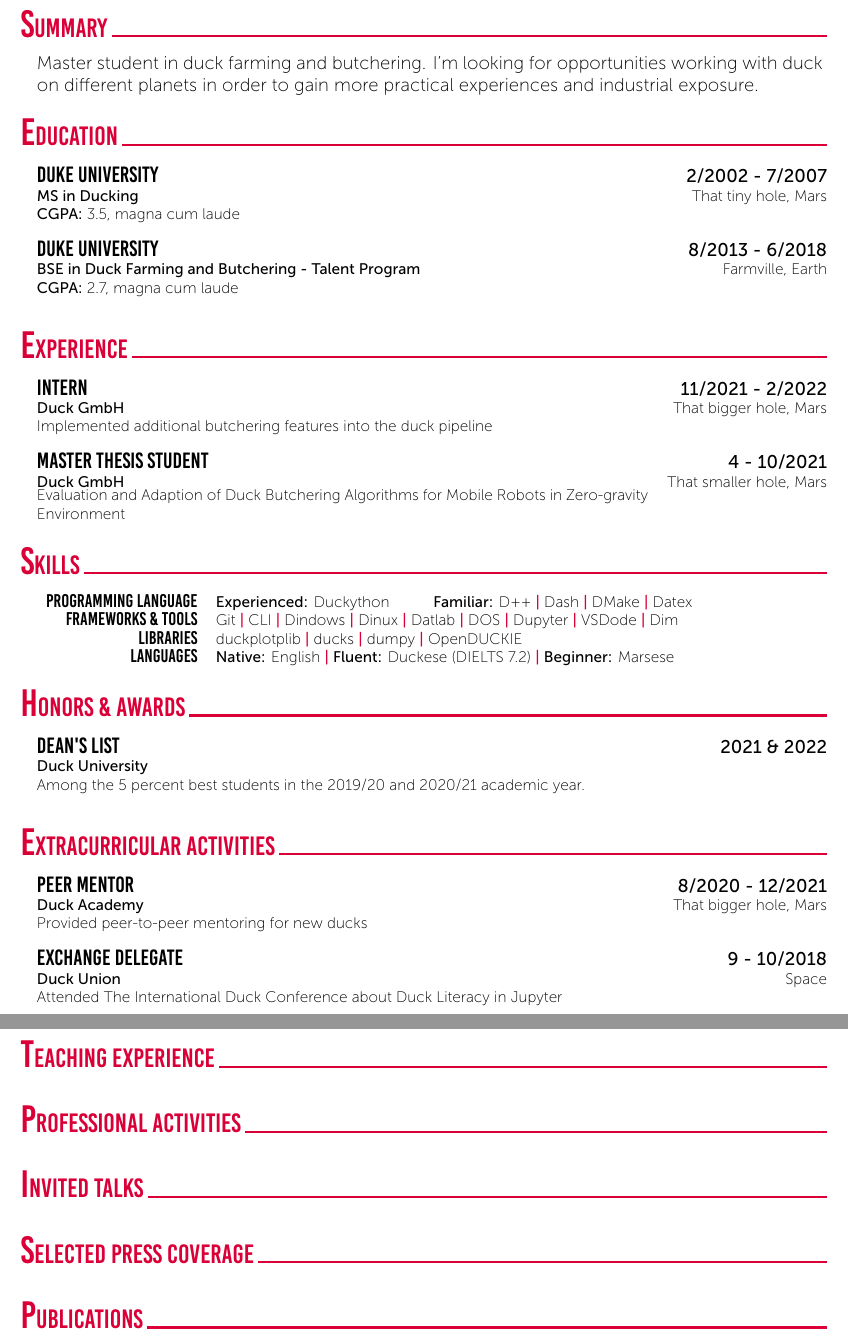
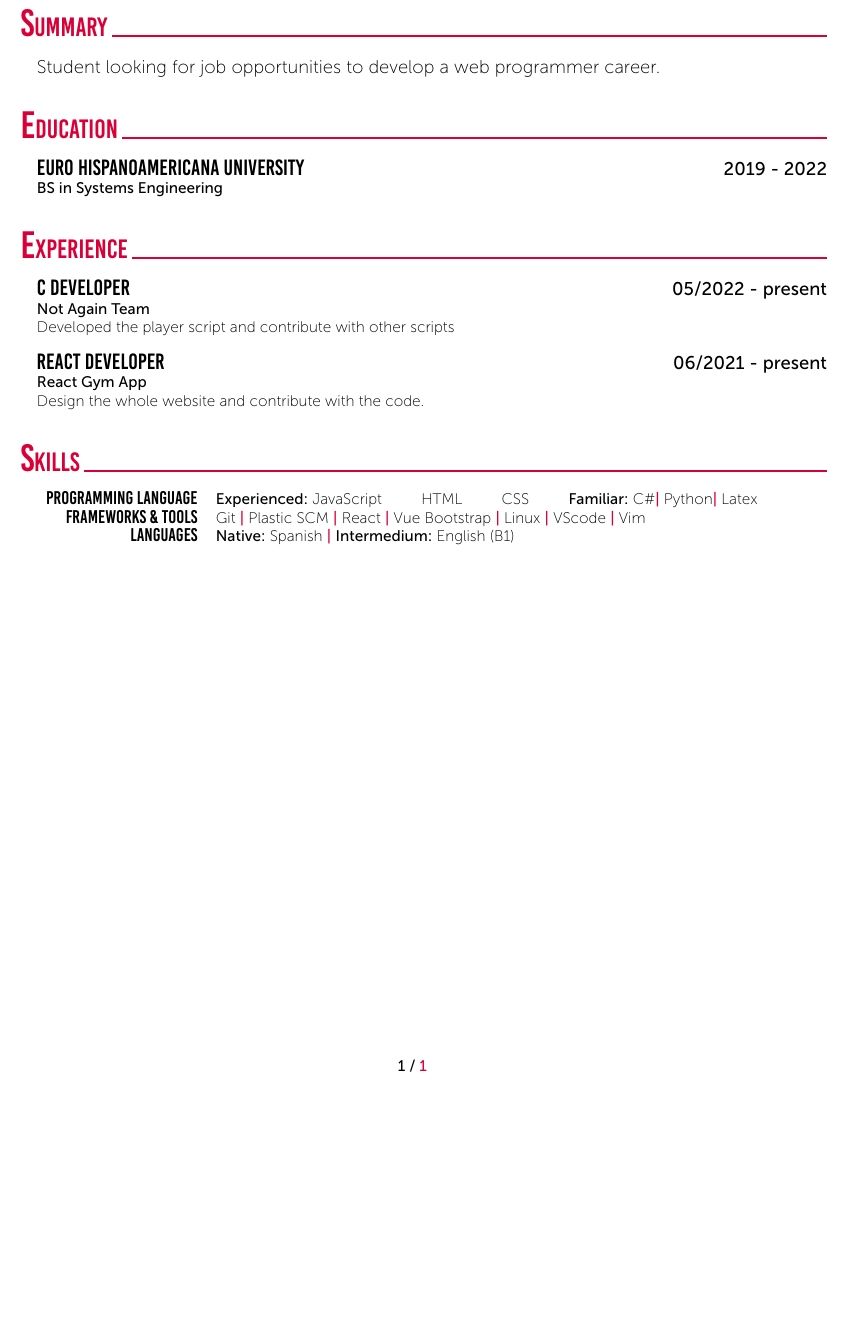
Before and after one commit to Wichosu/latex-resume, a LaTeX CV (resume.tex): two parts of pages 1 and 2 of 2 before the commit and part of the page after it, the two joined at a grey line, cut so that both start at the same text, the shorter picture padded with empty space. The pictures show the PDF file resume.pdf that the author committed with the source.

Commit message:
added some of my information

```diff
--- a/resume.tex
+++ b/resume.tex
@@ -27,7 +26,7 @@
 	%	Summary / Objectives
 	%----------------------------------------------------------------------------------------
 	\cvSection{Summary}
-	\CVTextBlock{Master student in duck farming and butchering. I'm looking for opportunities working with duck on different planets in order to gain more practical experiences and industrial exposure.}
+	\CVTextBlock{Student looking for job opportunities to develop a web programmer career.}
 	%---------------------------------------------------------------------------------------
 	%	Current Position
 	%----------------------------------------------------------------------------------------
@@ -36,37 +35,33 @@
 	%	Education
 	%----------------------------------------------------------------------------------------
 	\cvSection{Education}
-	\CVBlockWithTime{Duke University}{2/2002 - 7/2007}
-	{MS in Ducking}{That tiny hole, Mars}
-	{\textbf{CGPA:} 3.5, magna cum laude}
-	\CVBlockWithTime{Duke University}{8/2013 - 6/2018}
-	{BSE in Duck Farming and Butchering - Talent Program}{Farmville, Earth}
-	{\textbf{CGPA:} 2.7, magna cum laude}
+	\CVBlockWithTime{Euro Hispanoamericana University}{2019 - 2022}
+	{BS in Systems Engineering}{}
+	{}
 	%---------------------------------------------------------------------------------------
 	%	Experience (Research and Industry)
 	%----------------------------------------------------------------------------------------
 %	\cvSection{Experience (Research \& Industry)}
 	\cvSection{Experience}
-	\CVBlockWithTime{Intern}{11/2021 - 2/2022}{Duck GmbH}{That bigger hole, Mars}
-	{Implemented additional butchering features into the duck pipeline}
-	\CVBlockWithTime{Master Thesis Student}{4 - 10/2021}{Duck GmbH}{That smaller hole, Mars}
-	{Evaluation and Adaption of Duck Butchering Algorithms for Mobile Robots in Zero-gravity Environment}
+	\CVBlockWithTime{C# Developer}{05/2022 - present}{Not Again Team}{}
+	{Developed the player script and contribute with other scripts}
+	\CVBlockWithTime{React Developer}{06/2021 - present}{React Gym App}{}
+	{Design the whole website and contribute with the code.}
 	%---------------------------------------------------------------------------------------
 	%	Skills
 	%----------------------------------------------------------------------------------------
 	\cvSection{Skills}
 	\tab \begin{tabular}{r p{0.7\textwidth}}
-		\texttt{\large Programming Language} & \textbf{Experienced:} Duckython \tab \textbf{Familiar:} D++ \cvContactSep Dash \cvContactSep DMake \cvContactSep Datex\\
-		\texttt{\large Frameworks \& Tools} & Git \cvContactSep CLI \cvContactSep Dindows \cvContactSep Dinux \cvContactSep Datlab \cvContactSep DOS \cvContactSep Dupyter \cvContactSep VSDode \cvContactSep Dim \\
-		\texttt{\large Libraries} & duckplotplib \cvContactSep ducks \cvContactSep dumpy \cvContactSep OpenDUCKIE\\
-		\texttt{\large Languages} & \textbf{Native:} English \cvContactSep \textbf{Fluent:} Duckese (DIELTS 7.2) \cvContactSep \textbf{Beginner:} Marsese \\
+		\texttt{\large Programming Language} & \textbf{Experienced:} JavaScript\tab HTML\tab CSS\tab \textbf{Familiar:} C\#\cvContactSep Python\cvContactSep Latex\\
+		\texttt{\large Frameworks \& Tools} & Git \cvContactSep Plastic SCM \cvContactSep React \cvContactSep Vue \cvContacSep Bootstrap \cvContactSep Linux \cvContactSep VScode \cvContactSep Vim \\
+		\texttt{\large Languages} & \textbf{Native:} Spanish \cvContactSep \textbf{Intermedium:} English (B1) \\
 	\end{tabular}\\~\\
 	%---------------------------------------------------------------------------------------
 	%	Awards and Distinction
 	%----------------------------------------------------------------------------------------
-	\cvSection{Honors \& Awards}
-	\CVBlockWithTime{Dean's List}{2021 \& 2022}{Duck University}{}
-	{Among the 5 percent best students in the 2019/20 and 2020/21 academic year.}
+	%\cvSection{Honors \& Awards}
+	%\CVBlockWithTime{Dean's List}{2021 \& 2022}{Duck University}{}
+	%{Among the 5 percent best students in the 2019/20 and 2020/21 academic year.}
 	%---------------------------------------------------------------------------------------
 	%	Teaching Experience
 	%----------------------------------------------------------------------------------------
@@ -75,16 +70,16 @@
 	%	Extra Curricular Activities
 	%----------------------------------------------------------------------------------------
 %	\newpage
-	\cvSection{Extracurricular Activities}
-	\CVBlockWithTime{Peer Mentor}{8/2020 - 12/2021}{Duck Academy}{That bigger hole, Mars}
-	{Provided peer-to-peer mentoring for new ducks}
-	\CVBlockWithTime{Exchange Delegate}{9 - 10/2018}{Duck Union}{Space}
-	{Attended The International Duck Conference about Duck Literacy in Jupyter}
+	%\cvSection{Extracurricular Activities}
+	%\CVBlockWithTime{Peer Mentor}{8/2020 - 12/2021}{Duck Academy}{That bigger hole, Mars}
+	%{Provided peer-to-peer mentoring for new ducks}
+	%\CVBlockWithTime{Exchange Delegate}{9 - 10/2018}{Duck Union}{Space}
+	%{Attended The International Duck Conference about Duck Literacy in Jupyter}
 	%---------------------------------------------------------------------------------------
-	\cvSection{Teaching Experience}
-	\cvSection{Professional Activities}
-	\cvSection{Invited Talks}
-	\cvSection{Selected Press Coverage}
-	\cvSection{Publications}
+	%\cvSection{Teaching Experience}
+	%\cvSection{Professional Activities}
+	%\cvSection{Invited Talks}
+	%\cvSection{Selected Press Coverage}
+	%\cvSection{Publications}
 	%----------------------------------------------------------------------------------------
 \end{document}
```
Also changed, not shown: resume.pdf, resume.tex (17 more changed lines), 2 other files.
